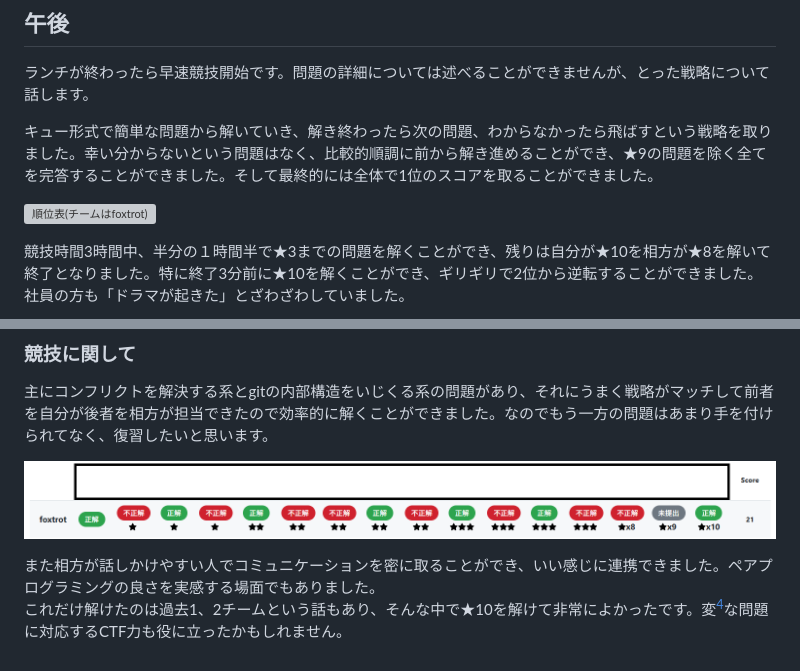
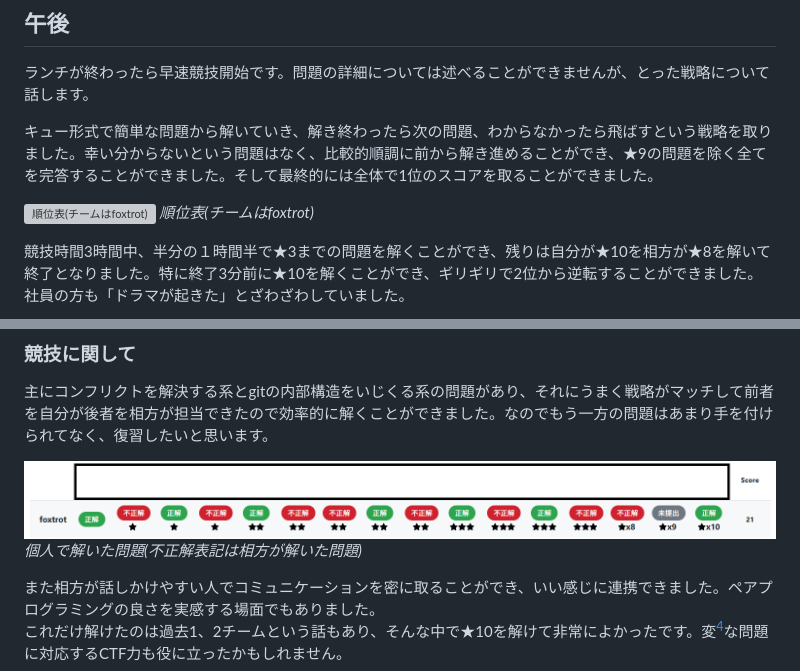
Before and after one commit to kq5y/blog, a Markdown page: posts/mixi-git.md, 2 parts joined by grey strips. Drawn GitHub-style; grey boxes are pictures that could not be loaded.

Commit message:
fix[mixi-git]: image caption

```diff
--- a/posts/mixi-git.md
+++ b/posts/mixi-git.md
@@ -64,6 +64,7 @@ https://github.com/mixi-git-challenge/git-challenge-minesweeper
 キュー形式で簡単な問題から解いていき、解き終わったら次の問題、わからなかったら飛ばすという戦略を取りました。幸い分からないという問題はなく、比較的順調に前から解き進めることができ、★9の問題を除く全てを完答することができました。そして最終的には全体で1位のスコアを取ることができました。
 
 ![順位表(チームはfoxtrot)](../images/mixi-git/scoreboard.png "順位表(チームはfoxtrot)")
+*順位表(チームはfoxtrot)*
 
 競技時間3時間中、半分の１時間半で★3までの問題を解くことができ、残りは自分が★10を相方が★8を解いて終了となりました。特に終了3分前に★10を解くことができ、ギリギリで2位から逆転することができました。社員の方も「ドラマが起きた」とざわざわしていました。
 
@@ -89,6 +90,7 @@ https://github.com/mixi-git-challenge/git-challenge-minesweeper
 主にコンフリクトを解決する系とgitの内部構造をいじくる系の問題があり、それにうまく戦略がマッチして前者を自分が後者を相方が担当できたので効率的に解くことができました。なのでもう一方の問題はあまり手を付けられてなく、復習したいと思います。
 
 ![個人で解いた問題](../images/mixi-git/soloscore.png "個人で解いた問題")
+*個人で解いた問題(不正解表記は相方が解いた問題)*
 
 また相方が話しかけやすい人でコミュニケーションを密に取ることができ、いい感じに連携できました。ペアプログラミングの良さを実感する場面でもありました。
 これだけ解けたのは過去1、2チームという話もあり、そんな中で★10を解けて非常によかったです。変[^hen]な問題に対応するCTF力も役に立ったかもしれません。
```
